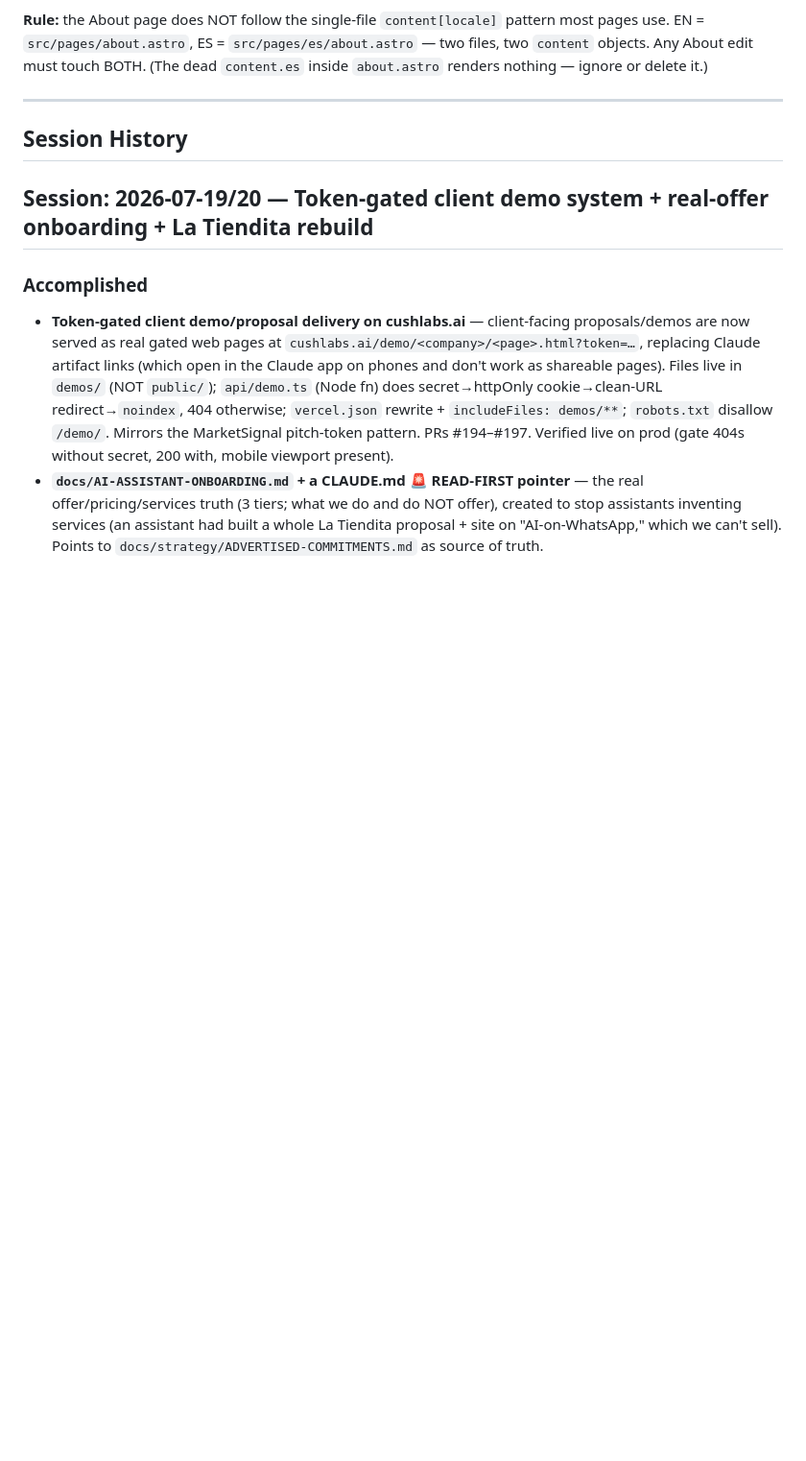
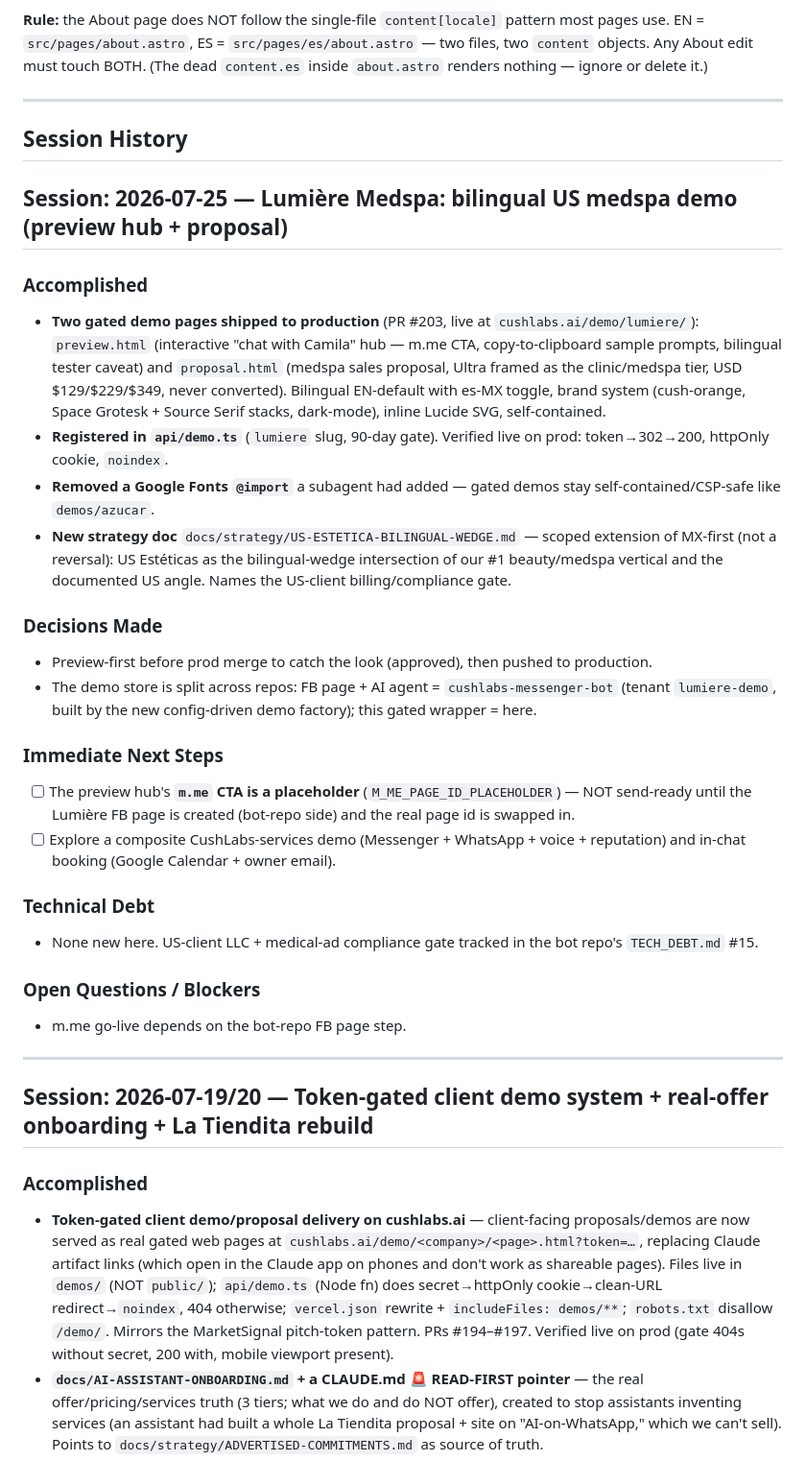
Before and after one commit to RCushmaniii/cushlabs, a Markdown page: docs/SESSION_LOG.md, the part around the change. Shown at 96% size. Drawn GitHub-style; blank space fills up the shorter version.

Commit message:
docs: session log 2026-07-25 — Lumière medspa demo

```diff
--- a/docs/SESSION_LOG.md
+++ b/docs/SESSION_LOG.md
@@ -121,6 +121,35 @@ Documented in CLAUDE.md and memory `feedback_tailwind4_color_collision`. Custom
 ---
 
 ## Session History
+
+## Session: 2026-07-25 — Lumière Medspa: bilingual US medspa demo (preview hub + proposal)
+
+### Accomplished
+
+- **Two gated demo pages shipped to production** (PR #203, live at `cushlabs.ai/demo/lumiere/`): `preview.html` (interactive "chat with Camila" hub — m.me CTA, copy-to-clipboard sample prompts, bilingual tester caveat) and `proposal.html` (medspa sales proposal, Ultra framed as the clinic/medspa tier, USD $129/$229/$349, never converted). Bilingual EN-default with es-MX toggle, brand system (cush-orange, Space Grotesk + Source Serif stacks, dark-mode), inline Lucide SVG, self-contained.
+- **Registered in `api/demo.ts`** (`lumiere` slug, 90-day gate). Verified live on prod: token→302→200, httpOnly cookie, `noindex`.
+- **Removed a Google Fonts `@import`** a subagent had added — gated demos stay self-contained/CSP-safe like `demos/azucar`.
+- **New strategy doc** `docs/strategy/US-ESTETICA-BILINGUAL-WEDGE.md` — scoped extension of MX-first (not a reversal): US Estéticas as the bilingual-wedge intersection of our #1 beauty/medspa vertical and the documented US angle. Names the US-client billing/compliance gate.
+
+### Decisions Made
+
+- Preview-first before prod merge to catch the look (approved), then pushed to production.
+- The demo store is split across repos: FB page + AI agent = `cushlabs-messenger-bot` (tenant `lumiere-demo`, built by the new config-driven demo factory); this gated wrapper = here.
+
+### Immediate Next Steps
+
+- [ ] The preview hub's **`m.me` CTA is a placeholder** (`M_ME_PAGE_ID_PLACEHOLDER`) — NOT send-ready until the Lumière FB page is created (bot-repo side) and the real page id is swapped in.
+- [ ] Explore a composite CushLabs-services demo (Messenger + WhatsApp + voice + reputation) and in-chat booking (Google Calendar + owner email).
+
+### Technical Debt
+
+- None new here. US-client LLC + medical-ad compliance gate tracked in the bot repo's `TECH_DEBT.md` #15.
+
+### Open Questions / Blockers
+
+- m.me go-live depends on the bot-repo FB page step.
+
+---
 
 ## Session: 2026-07-19/20 — Token-gated client demo system + real-offer onboarding + La Tiendita rebuild
 
```
